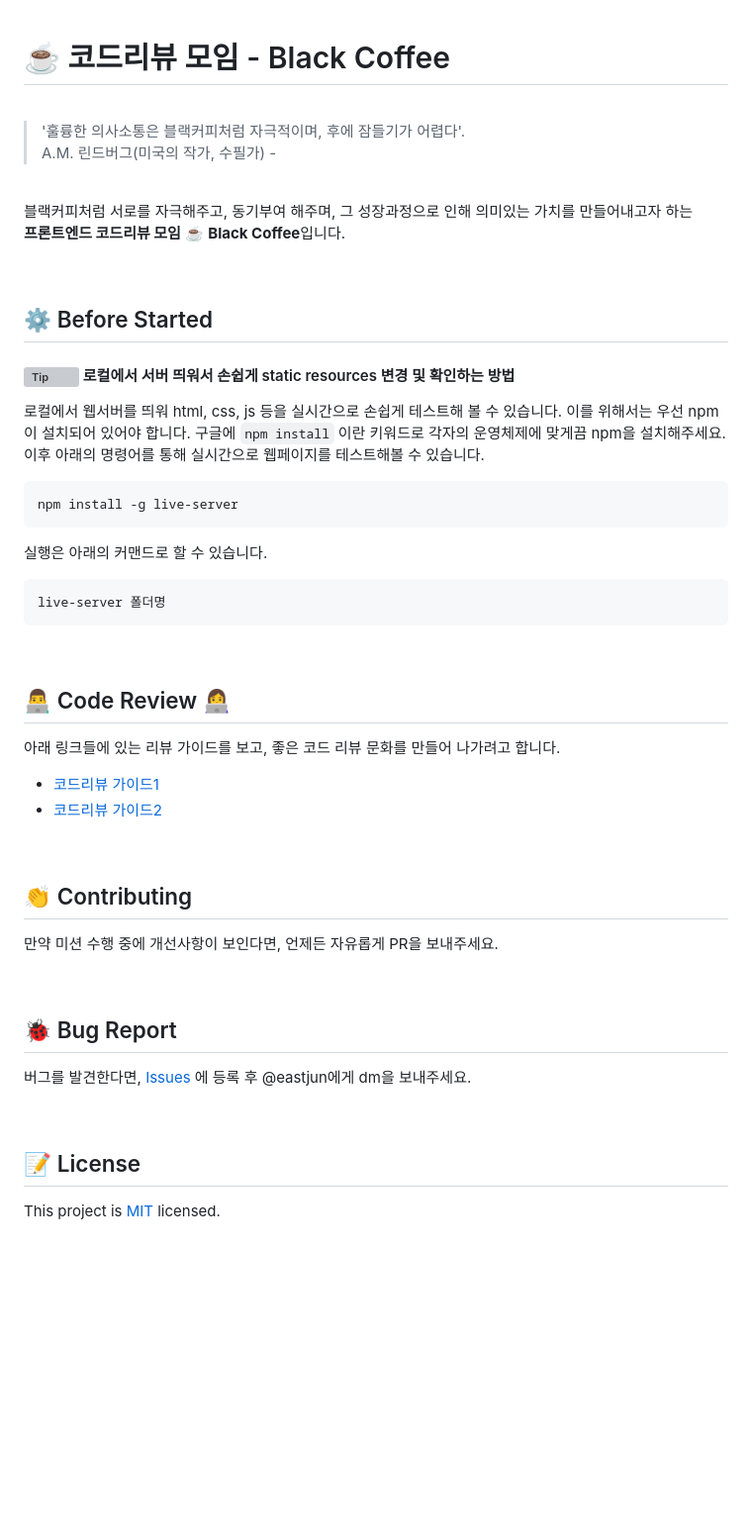
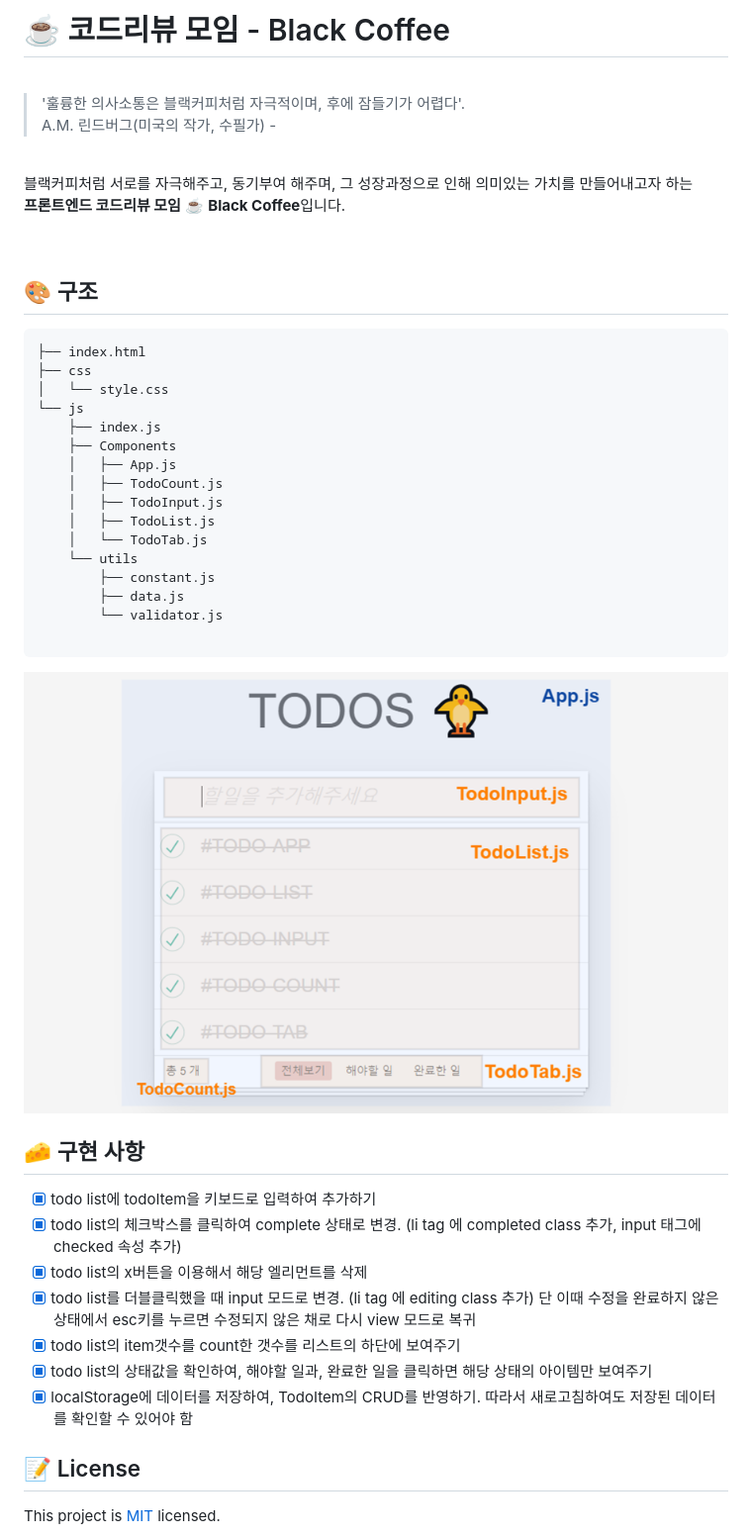
Before and after one commit to next-step/js-todo-list-step1, a Markdown page: README.md, the part around the change. Shown: that part at 99% size. Rendered like a GitHub page; pictures changed too: public/TodoList-structure.png (added); blank space fills up the shorter version; grey boxes are pictures that could not be loaded.

Commit message:
Docs - update README.md

````diff
--- a/README.md
+++ b/README.md
@@ -1,5 +1,5 @@
+# ☕️ 코드리뷰 모임 - Black Coffee
 
-# ☕️ 코드리뷰 모임 - Black Coffee
 <br>
 
 > '훌륭한 의사소통은 블랙커피처럼 자극적이며, 후에 잠들기가 어렵다'. <br> A.M. 린드버그(미국의 작가, 수필가) -
@@ -11,41 +11,38 @@
 
 <br>
 
-## ⚙️ Before Started
+## 🎨 구조
 
-#### <img alt="Tip" src="https://img.shields.io/static/v1.svg?label=&message=Tip&style=flat-square&color=673ab8"> 로컬에서 서버 띄워서 손쉽게 static resources 변경 및 확인하는 방법
-
-로컬에서 웹서버를 띄워 html, css, js 등을 실시간으로 손쉽게 테스트해 볼 수 있습니다. 이를 위해서는 우선 npm이 설치되어 있어야 합니다. 구글에 `npm install` 이란 키워드로 각자의 운영체제에 맞게끔 npm을 설치해주세요. 이후 아래의 명령어를 통해 실시간으로 웹페이지를 테스트해볼 수 있습니다.
+```sh
+├── index.html
+├── css
+│   └── style.css
+└── js
+    ├── index.js
+    ├── Components
+    │   ├── App.js
+    │   ├── TodoCount.js
+    │   ├── TodoInput.js
+    │   ├── TodoList.js
+    │   └── TodoTab.js
+    └── utils
+        ├── constant.js
+        ├── data.js
+        └── validator.js
 
 ```
-npm install -g live-server
-```
 
-실행은 아래의 커맨드로 할 수 있습니다.
+<img src="./public/TodoList-structure.png" alt="structure" width="100%"/>
 
-```
-live-server 폴더명
-```
+## 🧀 구현 사항
 
-<br>
-
-## 👨‍💻 Code Review 👩‍💻
-아래 링크들에 있는 리뷰 가이드를 보고, 좋은 코드 리뷰 문화를 만들어 나가려고 합니다.
-- [코드리뷰 가이드1](https://edykim.com/ko/post/code-review-guide/)
-- [코드리뷰 가이드2](https://wiki.lucashan.space/code-review/01.intro.html#_1-code%EB%A5%BC-%EB%A6%AC%EB%B7%B0%ED%95%98%EB%8A%94-%EC%82%AC%EB%9E%8C%EB%93%A4%EC%9D%80-%EC%96%B4%EB%96%A4%EA%B2%83%EC%9D%84-%EC%A4%91%EC%A0%90%EC%A0%81%EC%9C%BC%EB%A1%9C-%EC%82%B4%ED%8E%B4%EC%95%BC%ED%95%98%EB%8A%94%EA%B0%80)
-
-<br>
-
-## 👏 Contributing
-만약 미션 수행 중에 개선사항이 보인다면, 언제든 자유롭게 PR을 보내주세요.
-
-<br>
-
-## 🐞 Bug Report
-
-버그를 발견한다면, [Issues](https://github.com/EastjunDev/frontend/issues) 에 등록 후 @eastjun에게 dm을 보내주세요.
-
-<br>
+- [x] todo list에 todoItem을 키보드로 입력하여 추가하기
+- [x] todo list의 체크박스를 클릭하여 complete 상태로 변경. (li tag 에 completed class 추가, input 태그에 checked 속성 추가)
+- [x] todo list의 x버튼을 이용해서 해당 엘리먼트를 삭제
+- [x] todo list를 더블클릭했을 때 input 모드로 변경. (li tag 에 editing class 추가) 단 이때 수정을 완료하지 않은 상태에서 esc키를 누르면 수정되지 않은 채로 다시 view 모드로 복귀
+- [x] todo list의 item갯수를 count한 갯수를 리스트의 하단에 보여주기
+- [x] todo list의 상태값을 확인하여, 해야할 일과, 완료한 일을 클릭하면 해당 상태의 아이템만 보여주기
+- [x] localStorage에 데이터를 저장하여, TodoItem의 CRUD를 반영하기. 따라서 새로고침하여도 저장된 데이터를 확인할 수 있어야 함
 
 ## 📝 License
 
````
